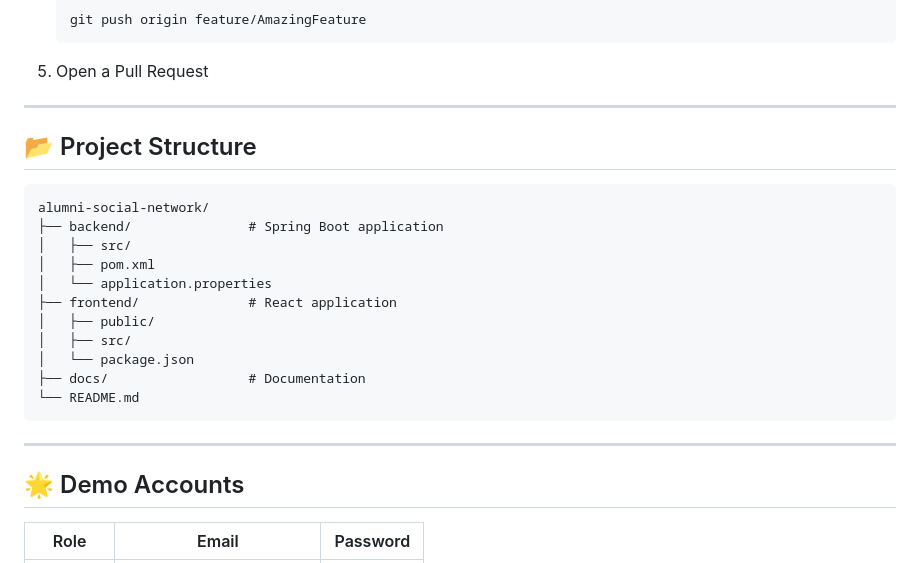
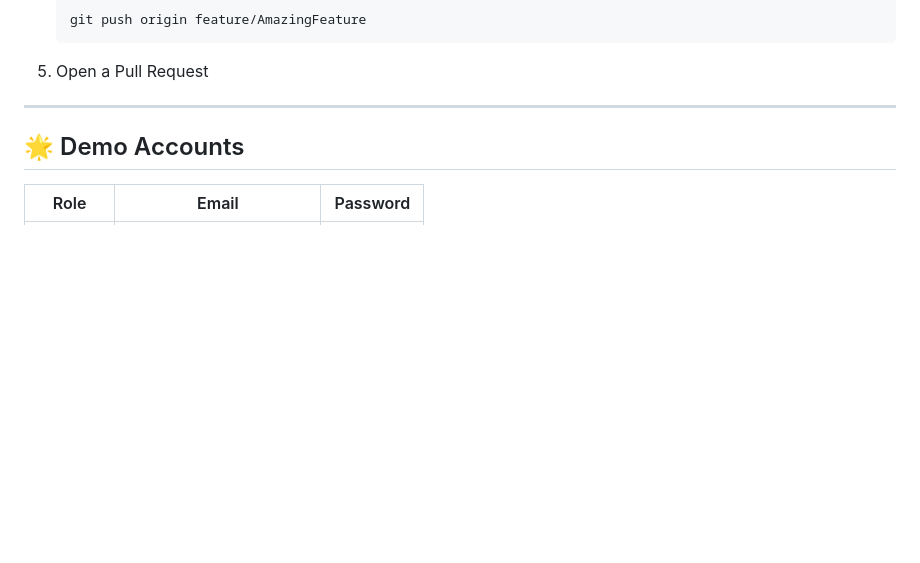
Before and after one commit to CatV2004/AlumniConnect, a Markdown page: README.md, the part around the change. Rendered like a GitHub page; blank space fills up the shorter version.

````diff
--- a/README.md
+++ b/README.md
@@ -258,23 +258,6 @@ Statistics dashboard features:
 
 ---
 
-## 📂 Project Structure
-
-```
-alumni-social-network/
-├── backend/               # Spring Boot application
-│   ├── src/
-│   ├── pom.xml
-│   └── application.properties
-├── frontend/              # React application
-│   ├── public/
-│   ├── src/
-│   └── package.json
-├── docs/                  # Documentation
-└── README.md
-```
-
----
 
 ## 🌟 Demo Accounts
 
````
